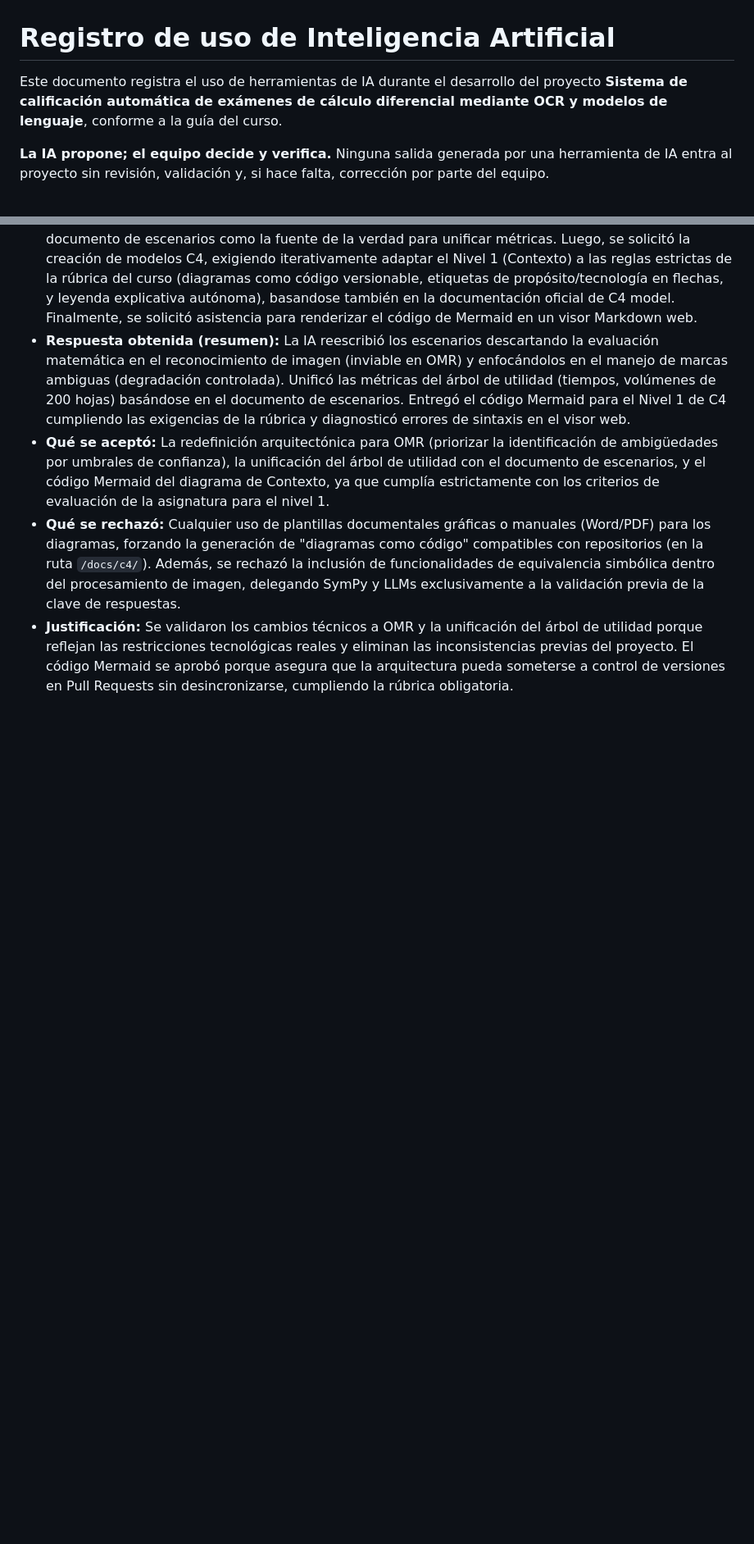
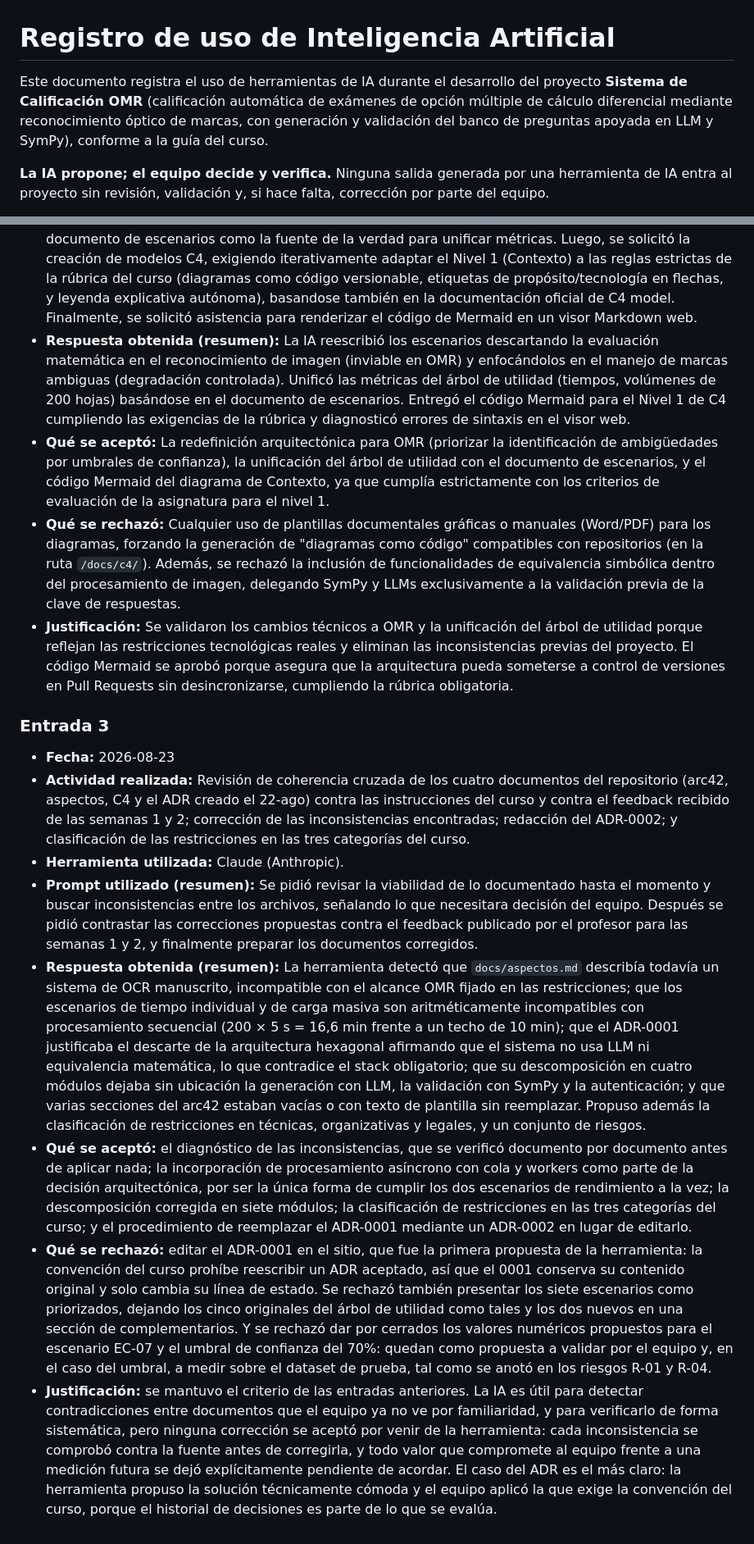
Before and after one commit to ISCOUTB/AS_202620_Sistema-de-calificacion-automatica, a Markdown page: docs/ia.md, 2 parts joined by grey strips. Shown at 82% size. Drawn GitHub-style; blank space fills up the shorter version.

Commit message:
Update AI usage documentation for project clarity
Se actualizó el registro de uso de IA en el proyecto, incluyendo detalles sobre el uso de herramientas y la justificación de decisiones tomadas en base a revisiones y diagnósticos de inconsistencias.

```diff
--- a/docs/ia.md
+++ b/docs/ia.md
@@ -1,6 +1,6 @@
 # Registro de uso de Inteligencia Artificial
 
-Este documento registra el uso de herramientas de IA durante el desarrollo del proyecto **Sistema de calificación automática de exámenes de cálculo diferencial mediante OCR y modelos de lenguaje**, conforme a la guía del curso.
+Este documento registra el uso de herramientas de IA durante el desarrollo del proyecto **Sistema de Calificación OMR** (calificación automática de exámenes de opción múltiple de cálculo diferencial mediante reconocimiento óptico de marcas, con generación y validación del banco de preguntas apoyada en LLM y SymPy), conforme a la guía del curso.
 
 **La IA propone; el equipo decide y verifica.** Ninguna salida generada por una herramienta de IA entra al proyecto sin revisión, validación y, si hace falta, corrección por parte del equipo.
 
@@ -33,3 +33,14 @@ Fecha, actividad realizada, herramienta utilizada, respuesta obtenida (resumen),
 - **Qué se aceptó:** La redefinición arquitectónica para OMR (priorizar la identificación de ambigüedades por umbrales de confianza), la unificación del árbol de utilidad con el documento de escenarios, y el código Mermaid del diagrama de Contexto, ya que cumplía estrictamente con los criterios de evaluación de la asignatura para el nivel 1.
 - **Qué se rechazó:** Cualquier uso de plantillas documentales gráficas o manuales (Word/PDF) para los diagramas, forzando la generación de "diagramas como código" compatibles con repositorios (en la ruta `/docs/c4/`). Además, se rechazó la inclusión de funcionalidades de equivalencia simbólica dentro del procesamiento de imagen, delegando SymPy y LLMs exclusivamente a la validación previa de la clave de respuestas.
 - **Justificación:** Se validaron los cambios técnicos a OMR y la unificación del árbol de utilidad porque reflejan las restricciones tecnológicas reales y eliminan las inconsistencias previas del proyecto. El código Mermaid se aprobó porque asegura que la arquitectura pueda someterse a control de versiones en Pull Requests sin desincronizarse, cumpliendo la rúbrica obligatoria.
+
+### Entrada 3
+
+- **Fecha:** 2026-08-23
+- **Actividad realizada:** Revisión de coherencia cruzada de los cuatro documentos del repositorio (arc42, aspectos, C4 y el ADR creado el 22-ago) contra las instrucciones del curso y contra el feedback recibido de las semanas 1 y 2; corrección de las inconsistencias encontradas; redacción del ADR-0002; y clasificación de las restricciones en las tres categorías del curso.
+- **Herramienta utilizada:** Claude (Anthropic).
+- **Prompt utilizado (resumen):** Se pidió revisar la viabilidad de lo documentado hasta el momento y buscar inconsistencias entre los archivos, señalando lo que necesitara decisión del equipo. Después se pidió contrastar las correcciones propuestas contra el feedback publicado por el profesor para las semanas 1 y 2, y finalmente preparar los documentos corregidos.
+- **Respuesta obtenida (resumen):** La herramienta detectó que `docs/aspectos.md` describía todavía un sistema de OCR manuscrito, incompatible con el alcance OMR fijado en las restricciones; que los escenarios de tiempo individual y de carga masiva son aritméticamente incompatibles con procesamiento secuencial (200 × 5 s = 16,6 min frente a un techo de 10 min); que el ADR-0001 justificaba el descarte de la arquitectura hexagonal afirmando que el sistema no usa LLM ni equivalencia matemática, lo que contradice el stack obligatorio; que su descomposición en cuatro módulos dejaba sin ubicación la generación con LLM, la validación con SymPy y la autenticación; y que varias secciones del arc42 estaban vacías o con texto de plantilla sin reemplazar. Propuso además la clasificación de restricciones en técnicas, organizativas y legales, y un conjunto de riesgos.
+- **Qué se aceptó:** el diagnóstico de las inconsistencias, que se verificó documento por documento antes de aplicar nada; la incorporación de procesamiento asíncrono con cola y workers como parte de la decisión arquitectónica, por ser la única forma de cumplir los dos escenarios de rendimiento a la vez; la descomposición corregida en siete módulos; la clasificación de restricciones en las tres categorías del curso; y el procedimiento de reemplazar el ADR-0001 mediante un ADR-0002 en lugar de editarlo.
+- **Qué se rechazó:** editar el ADR-0001 en el sitio, que fue la primera propuesta de la herramienta: la convención del curso prohíbe reescribir un ADR aceptado, así que el 0001 conserva su contenido original y solo cambia su línea de estado. Se rechazó también presentar los siete escenarios como priorizados, dejando los cinco originales del árbol de utilidad como tales y los dos nuevos en una sección de complementarios. Y se rechazó dar por cerrados los valores numéricos propuestos para el escenario EC-07 y el umbral de confianza del 70%: quedan como propuesta a validar por el equipo y, en el caso del umbral, a medir sobre el dataset de prueba, tal como se anotó en los riesgos R-01 y R-04.
+- **Justificación:** se mantuvo el criterio de las entradas anteriores. La IA es útil para detectar contradicciones entre documentos que el equipo ya no ve por familiaridad, y para verificarlo de forma sistemática, pero ninguna corrección se aceptó por venir de la herramienta: cada inconsistencia se comprobó contra la fuente antes de corregirla, y todo valor que compromete al equipo frente a una medición futura se dejó explícitamente pendiente de acordar. El caso del ADR es el más claro: la herramienta propuso la solución técnicamente cómoda y el equipo aplicó la que exige la convención del curso, porque el historial de decisiones es parte de lo que se evalúa.
```
